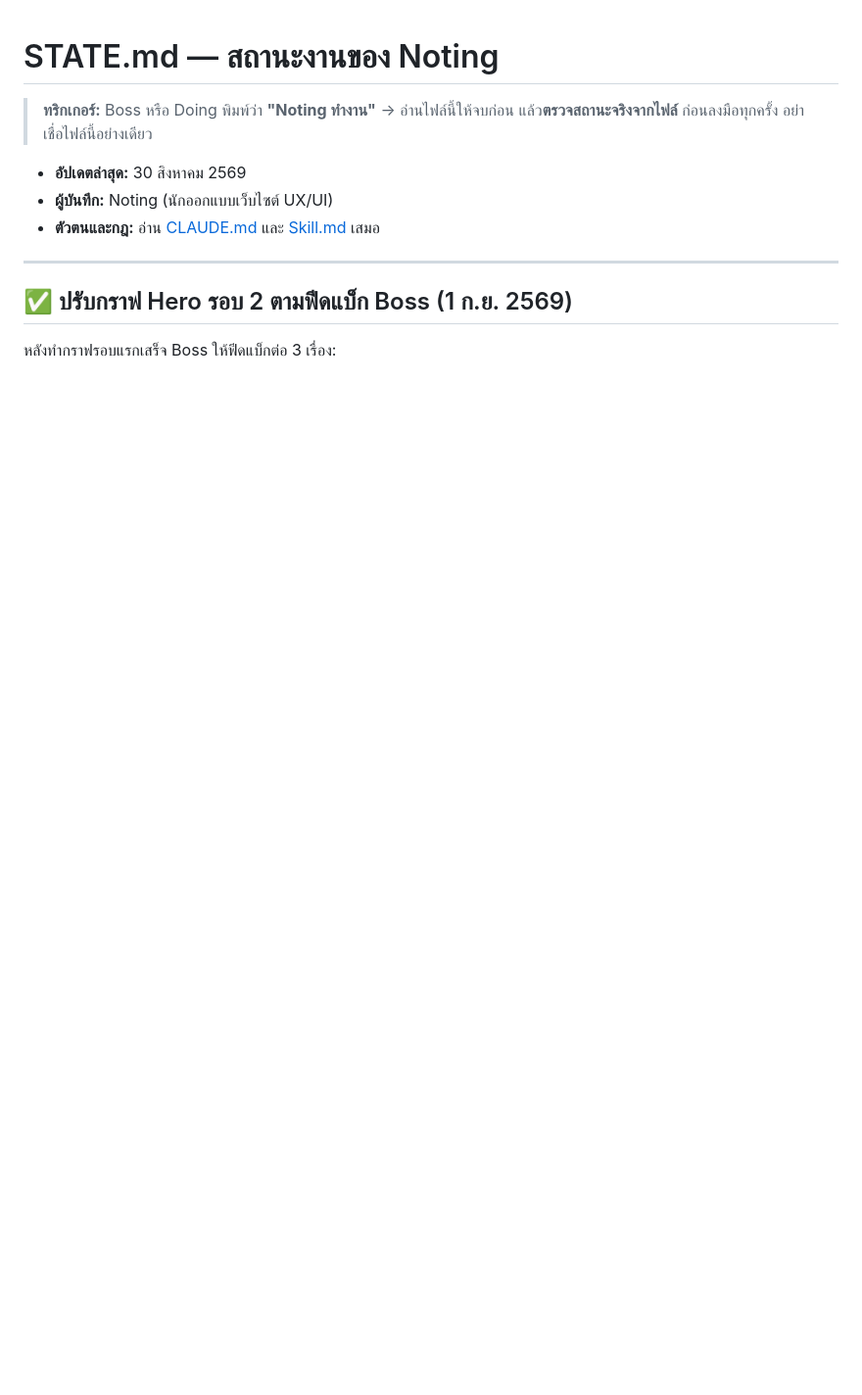
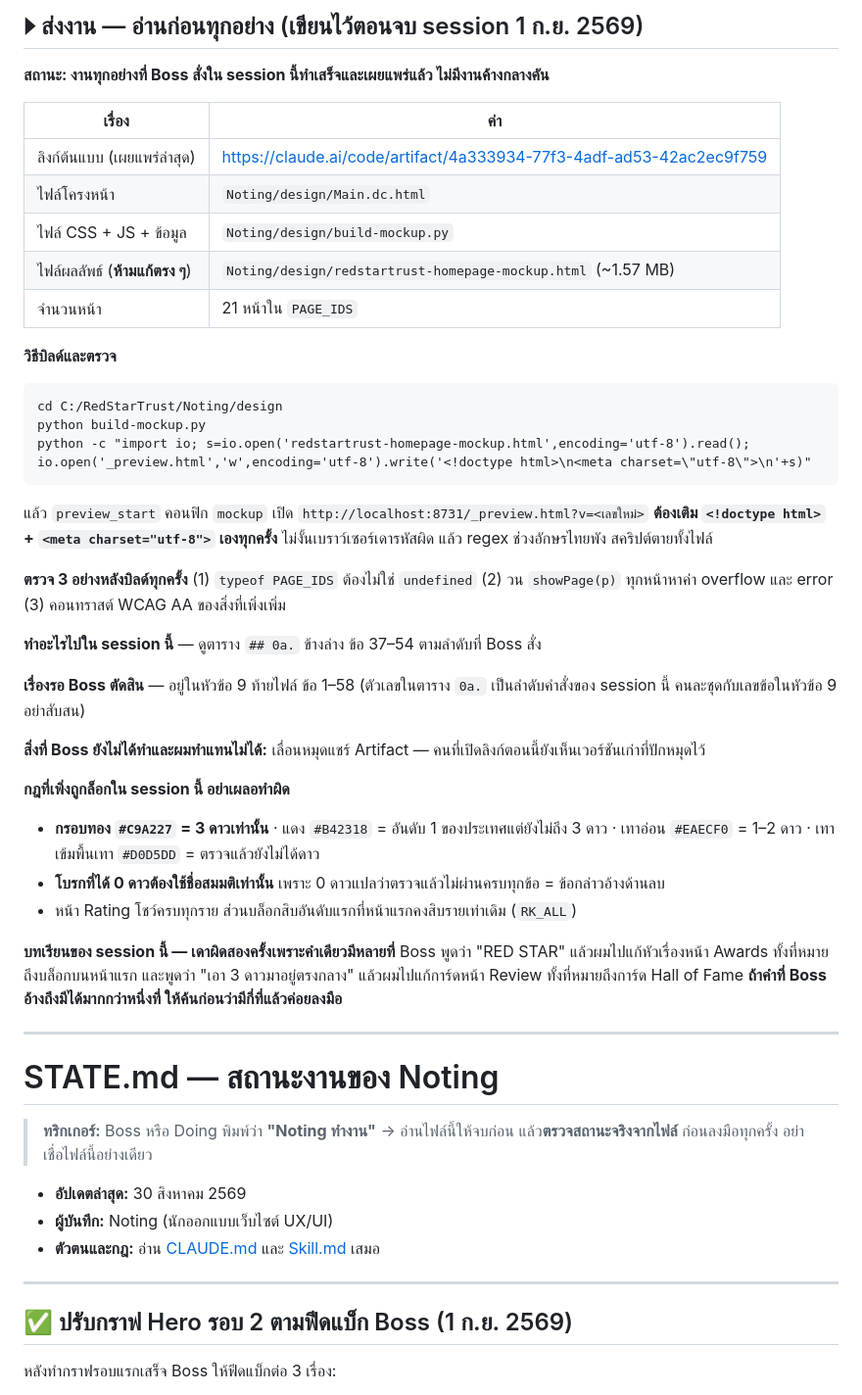
Before and after one commit to yotsapatfx-ai/redstartrust, a Markdown page: Noting/STATE.md, the part around the change. Shown at 98% size. GitHub-like rendering; blank space fills up the shorter version.

Commit message:
Log the 1 Sep design round and add a session handoff to STATE.md
Records commands 37-54 from this session: the member and complaint
dashboard pages, the mock Google sign-in button, gold framing reserved
for 3-star brokers, grey framing for unrated ones, the expanded broker
roster, the Hall of Fame move to the homepage, and the reference code
and audit date on the pick cards.

Adds a handoff block at the top of STATE.md so a new chat can resume
without re-deriving the build steps, the locked colour rules, or which
decisions are still open.

Co-Authored-By: Claude Opus 5 <noreply@anthropic.com>

````diff
--- a/Noting/STATE.md
+++ b/Noting/STATE.md
@@ -1,3 +1,48 @@
+## ⏵ ส่งงาน — อ่านก่อนทุกอย่าง (เขียนไว้ตอนจบ session 1 ก.ย. 2569)
+
+**สถานะ: งานทุกอย่างที่ Boss สั่งใน session นี้ทำเสร็จและเผยแพร่แล้ว ไม่มีงานค้างกลางคัน**
+
+| เรื่อง | ค่า |
+|---|---|
+| ลิงก์ต้นแบบ (เผยแพร่ล่าสุด) | https://claude.ai/code/artifact/4a333934-77f3-4adf-ad53-42ac2ec9f759 |
+| ไฟล์โครงหน้า | `Noting/design/Main.dc.html` |
+| ไฟล์ CSS + JS + ข้อมูล | `Noting/design/build-mockup.py` |
+| ไฟล์ผลลัพธ์ (**ห้ามแก้ตรง ๆ**) | `Noting/design/redstartrust-homepage-mockup.html` (~1.57 MB) |
+| จำนวนหน้า | 21 หน้าใน `PAGE_IDS` |
+
+**วิธีบิลด์และตรวจ**
+
+```
+cd C:/RedStarTrust/Noting/design
+python build-mockup.py
+python -c "import io; s=io.open('redstartrust-homepage-mockup.html',encoding='utf-8').read(); io.open('_preview.html','w',encoding='utf-8').write('<!doctype html>\n<meta charset=\"utf-8\">\n'+s)"
+```
+
+แล้ว `preview_start` คอนฟิก `mockup` เปิด `http://localhost:8731/_preview.html?v=<เลขใหม่>`
+**ต้องเติม `<!doctype html>` + `<meta charset="utf-8">` เองทุกครั้ง** ไม่งั้นเบราว์เซอร์เดารหัสผิด แล้ว regex ช่วงอักษรไทยพัง สคริปต์ตายทั้งไฟล์
+
+**ตรวจ 3 อย่างหลังบิลด์ทุกครั้ง** (1) `typeof PAGE_IDS` ต้องไม่ใช่ `undefined` (2) วน `showPage(p)` ทุกหน้าหาค่า overflow และ error (3) คอนทราสต์ WCAG AA ของสิ่งที่เพิ่งเพิ่ม
+
+**ทำอะไรไปใน session นี้** — ดูตาราง `## 0a.` ข้างล่าง ข้อ 37–54 ตามลำดับที่ Boss สั่ง
+
+**เรื่องรอ Boss ตัดสิน** — อยู่ในหัวข้อ 9 ท้ายไฟล์ ข้อ 1–58
+(ตัวเลขในตาราง `0a.` เป็นลำดับคำสั่งของ session นี้ คนละชุดกับเลขข้อในหัวข้อ 9 อย่าสับสน)
+
+**สิ่งที่ Boss ยังไม่ได้ทำและผมทำแทนไม่ได้:** เลื่อนหมุดแชร์ Artifact — คนที่เปิดลิงก์ตอนนี้ยังเห็นเวอร์ชันเก่าที่ปักหมุดไว้
+
+**กฎที่เพิ่งถูกล็อกใน session นี้ อย่าเผลอทำผิด**
+- **กรอบทอง `#C9A227` = 3 ดาวเท่านั้น** · แดง `#B42318` = อันดับ 1 ของประเทศแต่ยังไม่ถึง 3 ดาว ·
+  เทาอ่อน `#EAECF0` = 1–2 ดาว · เทาเข้มพื้นเทา `#D0D5DD` = ตรวจแล้วยังไม่ได้ดาว
+- **โบรกที่ได้ 0 ดาวต้องใช้ชื่อสมมติเท่านั้น** เพราะ 0 ดาวแปลว่าตรวจแล้วไม่ผ่านครบทุกข้อ = ข้อกล่าวอ้างด้านลบ
+- หน้า Rating โชว์ครบทุกราย ส่วนบล็อกสิบอันดับแรกที่หน้าแรกคงสิบรายเท่าเดิม (`RK_ALL`)
+
+**บทเรียนของ session นี้ — เดาผิดสองครั้งเพราะคำเดียวมีหลายที่**
+Boss พูดว่า "RED STAR" แล้วผมไปแก้หัวเรื่องหน้า Awards ทั้งที่หมายถึงบล็อกบนหน้าแรก
+และพูดว่า "เอา 3 ดาวมาอยู่ตรงกลาง" แล้วผมไปแก้การ์ดหน้า Review ทั้งที่หมายถึงการ์ด Hall of Fame
+**ถ้าคำที่ Boss อ้างถึงมีได้มากกว่าหนึ่งที่ ให้ค้นก่อนว่ามีกี่ที่แล้วค่อยลงมือ**
+
+---
+
 # STATE.md — สถานะงานของ Noting
 
 > **ทริกเกอร์:** Boss หรือ Doing พิมพ์ว่า **"Noting ทำงาน"** → อ่านไฟล์นี้ให้จบก่อน แล้ว**ตรวจสถานะจริงจากไฟล์** ก่อนลงมือทุกครั้ง อย่าเชื่อไฟล์นี้อย่างเดียว
````
